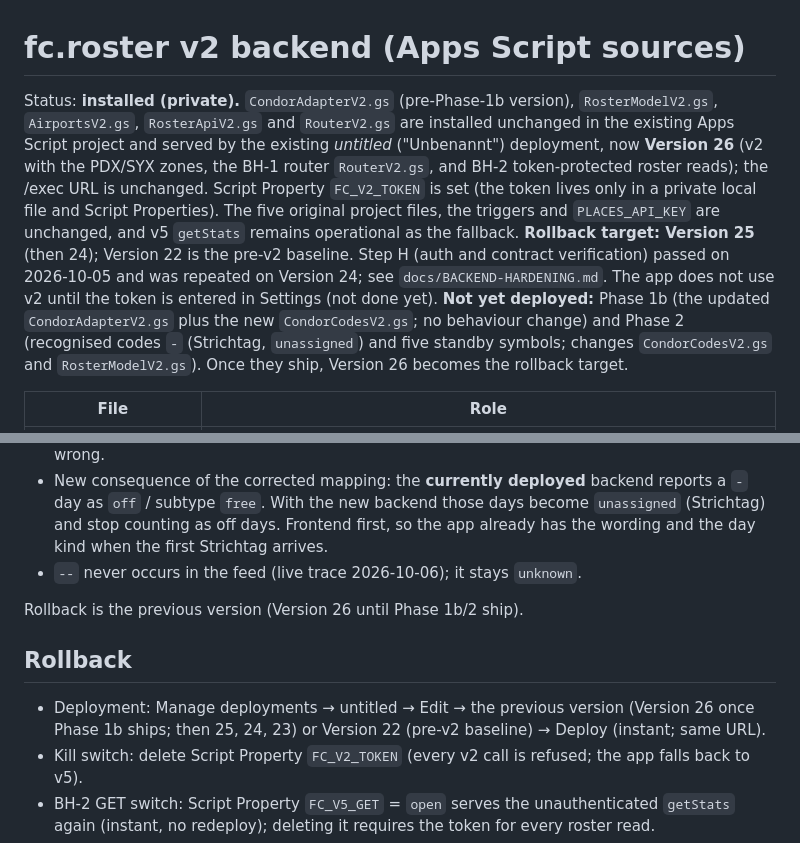
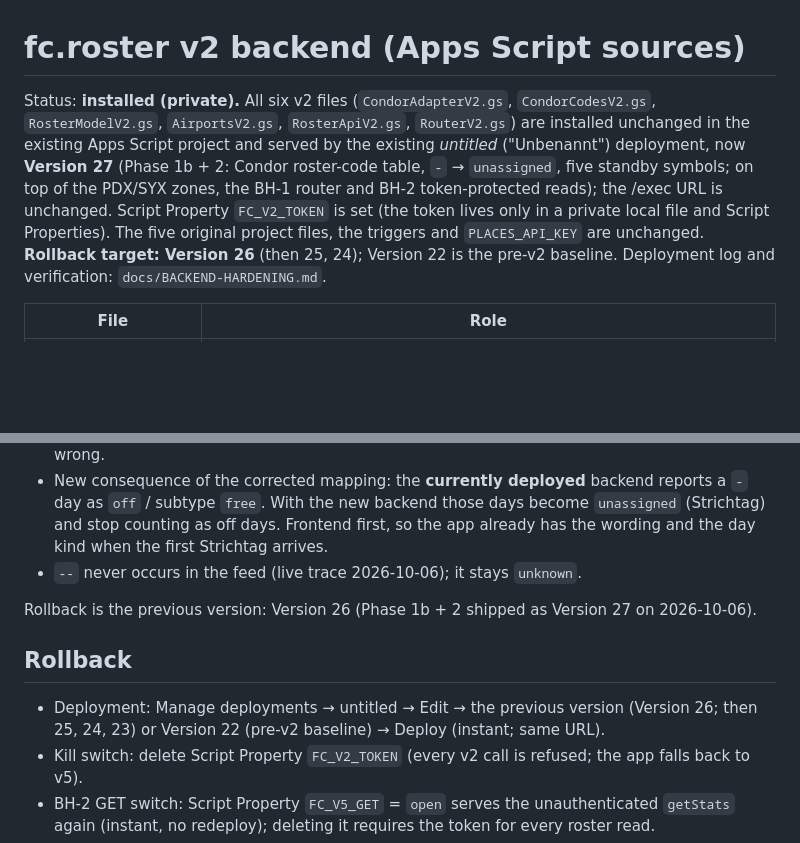
Before and after one commit to rackagentur/flight-control, a Markdown page: backend/apps-script/README.md, 2 parts joined by grey strips. GitHub-like rendering; blank space fills up the shorter version.

Commit message:
docs(backend): record Phase 1b+2 deployment (Version 27) and verification
Co-Authored-By: Claude Opus 5.5 <noreply@anthropic.com>

```diff
--- a/backend/apps-script/README.md
+++ b/backend/apps-script/README.md
@@ -1,6 +1,6 @@
 # fc.roster v2 backend (Apps Script sources)
 
-Status: **installed (private).** `CondorAdapterV2.gs` (pre-Phase-1b version), `RosterModelV2.gs`, `AirportsV2.gs`, `RosterApiV2.gs` and `RouterV2.gs` are installed unchanged in the existing Apps Script project and served by the existing *untitled* ("Unbenannt") deployment, now **Version 26** (v2 with the PDX/SYX zones, the BH-1 router `RouterV2.gs`, and BH-2 token-protected roster reads); the /exec URL is unchanged. Script Property `FC_V2_TOKEN` is set (the token lives only in a private local file and Script Properties). The five original project files, the triggers and `PLACES_API_KEY` are unchanged, and v5 `getStats` remains operational as the fallback. **Rollback target: Version 25** (then 24); Version 22 is the pre-v2 baseline. Step H (auth and contract verification) passed on 2026-10-05 and was repeated on Version 24; see `docs/BACKEND-HARDENING.md`. The app does not use v2 until the token is entered in Settings (not done yet). **Not yet deployed:** Phase 1b (the updated `CondorAdapterV2.gs` plus the new `CondorCodesV2.gs`; no behaviour change) and Phase 2 (recognised codes `-` (Strichtag, `unassigned`) and five standby symbols; changes `CondorCodesV2.gs` and `RosterModelV2.gs`). Once they ship, Version 26 becomes the rollback target.
+Status: **installed (private).** All six v2 files (`CondorAdapterV2.gs`, `CondorCodesV2.gs`, `RosterModelV2.gs`, `AirportsV2.gs`, `RosterApiV2.gs`, `RouterV2.gs`) are installed unchanged in the existing Apps Script project and served by the existing *untitled* ("Unbenannt") deployment, now **Version 27** (Phase 1b + 2: Condor roster-code table, `-` → `unassigned`, five standby symbols; on top of the PDX/SYX zones, the BH-1 router and BH-2 token-protected reads); the /exec URL is unchanged. Script Property `FC_V2_TOKEN` is set (the token lives only in a private local file and Script Properties). The five original project files, the triggers and `PLACES_API_KEY` are unchanged. **Rollback target: Version 26** (then 25, 24); Version 22 is the pre-v2 baseline. Deployment log and verification: `docs/BACKEND-HARDENING.md`.
 
 | File | Role |
 |---|---|
@@ -60,11 +60,11 @@ Phase 1b and Phase 2 ship **together in one new version**, three files: `CondorA
 - New consequence of the corrected mapping: the **currently deployed** backend reports a `-` day as `off` / subtype `free`. With the new backend those days become `unassigned` (Strichtag) and stop counting as off days. Frontend first, so the app already has the wording and the day kind when the first Strichtag arrives.
 - `--` never occurs in the feed (live trace 2026-10-06); it stays `unknown`.
 
-Rollback is the previous version (Version 26 until Phase 1b/2 ship).
+Rollback is the previous version: Version 26 (Phase 1b + 2 shipped as Version 27 on 2026-10-06).
 
 ## Rollback
 
-- Deployment: Manage deployments → untitled → Edit → the previous version (Version 26 once Phase 1b ships; then 25, 24, 23) or Version 22 (pre-v2 baseline) → Deploy (instant; same URL).
+- Deployment: Manage deployments → untitled → Edit → the previous version (Version 26; then 25, 24, 23) or Version 22 (pre-v2 baseline) → Deploy (instant; same URL).
 - Kill switch: delete Script Property `FC_V2_TOKEN` (every v2 call is refused; the app falls back to v5).
 - BH-2 GET switch: Script Property `FC_V5_GET` = `open` serves the unauthenticated `getStats` again (instant, no redeploy); deleting it requires the token for every roster read.
 - Code: delete the six v2 files listed above (triggers run the current code, so this is the rollback for them).
```
Also changed, not shown: docs/BACKEND-HARDENING.md (+10 -0 lines).
